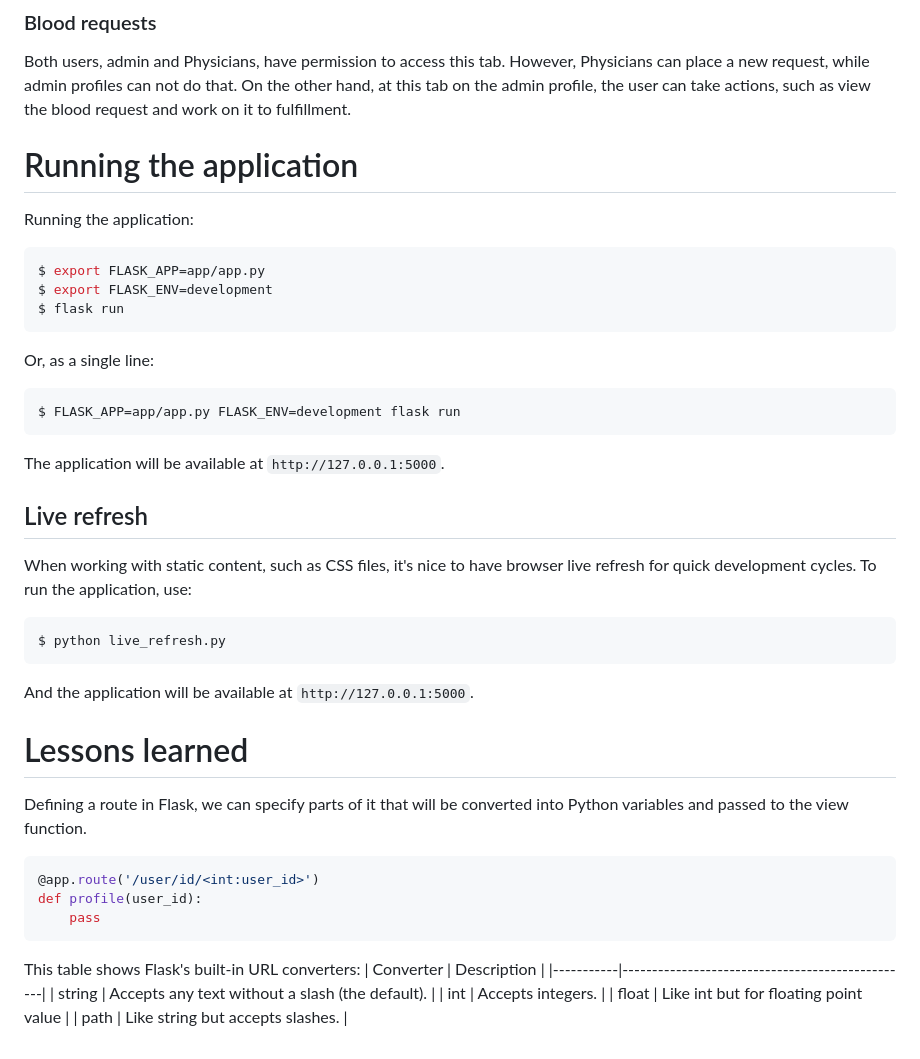
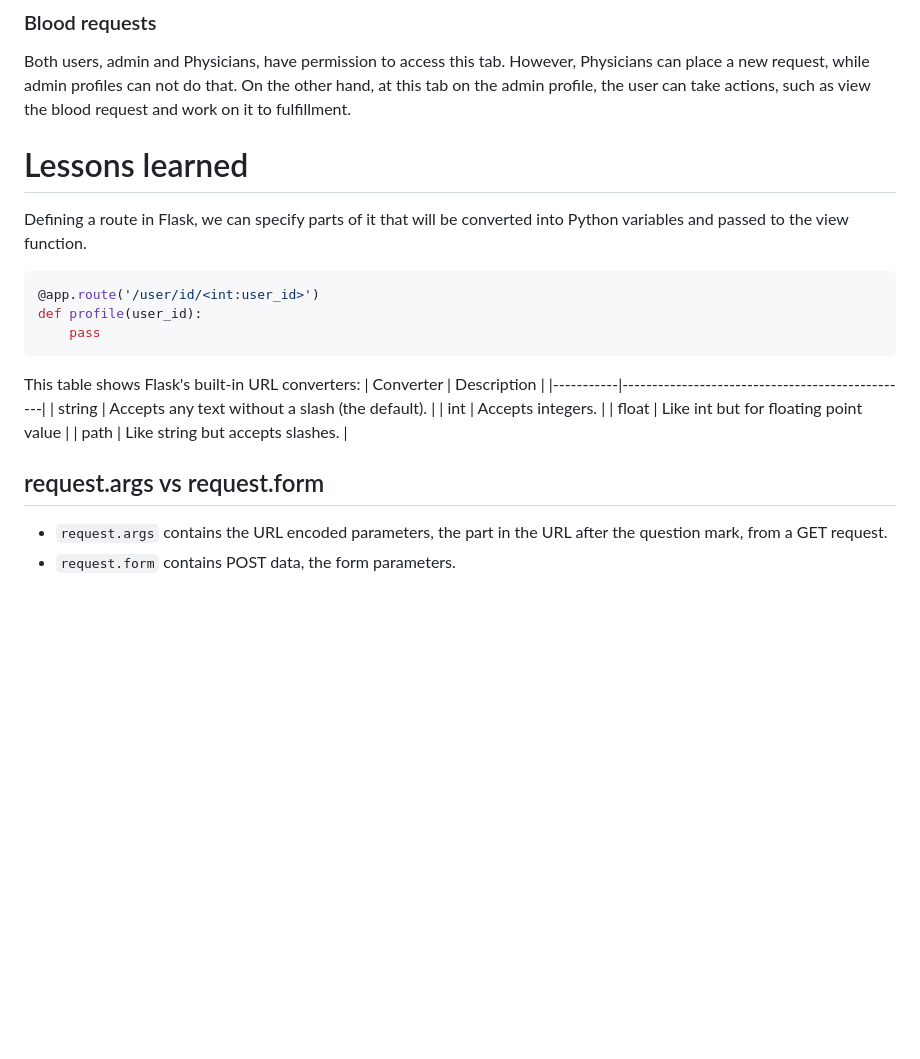
Before and after one commit to claucia/cs50x-final-project, a Markdown page: README.md, the part around the change printed below. Rendered like a GitHub page; blank space fills up the shorter version.

````diff
--- a/README.md
+++ b/README.md
@@ -99,33 +120,6 @@ Both users, admin and Physicians, have permission to access this tab. However, P
 <!-- Screenshots or Gif? -->
 
 
-# Running the application
-
-Running the application:
-
-```shell
-$ export FLASK_APP=app/app.py
-$ export FLASK_ENV=development
-$ flask run
-```
-
-Or, as a single line:
-
-```shell
-$ FLASK_APP=app/app.py FLASK_ENV=development flask run
-```
-
-The application will be available at `http://127.0.0.1:5000`.
-
-## Live refresh
-
-When working with static content, such as CSS files, it's nice to have browser live refresh for quick development cycles. To run the application, use:
-
-```shell
-$ python live_refresh.py
-```
-
-And the application will be available at `http://127.0.0.1:5000`.
 
 # Lessons learned
 
@@ -144,3 +138,8 @@ This table shows Flask's built-in URL converters:
 | int       | Accepts integers.                               |
 | float     | Like int but for floating point value           |
 | path      | Like string but accepts slashes.                |
+<br>
+
+## request.args vs request.form
+- `request.args` contains the URL encoded parameters, the part in the URL after the question mark, from a GET request.
+- `request.form` contains POST data, the form parameters.
````
Also changed, not shown: other parts of README.md (+51 -30 lines), assets/blood-bank-management-system.png, 2 other files.
